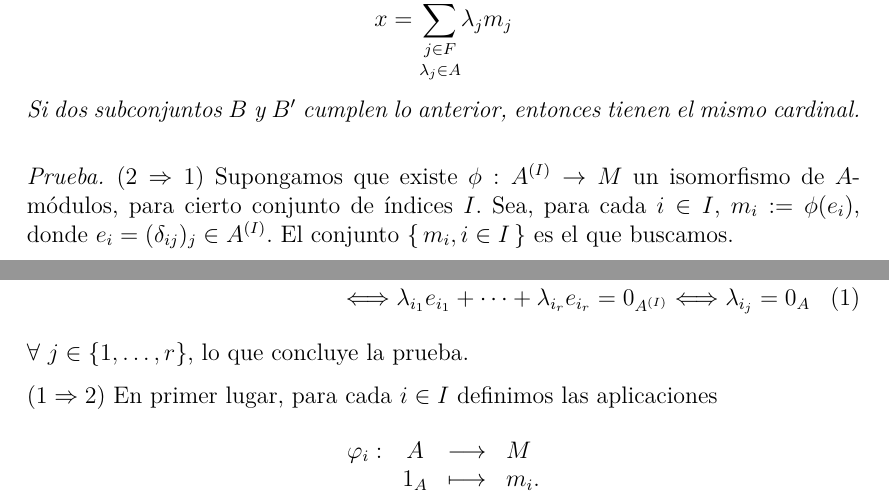
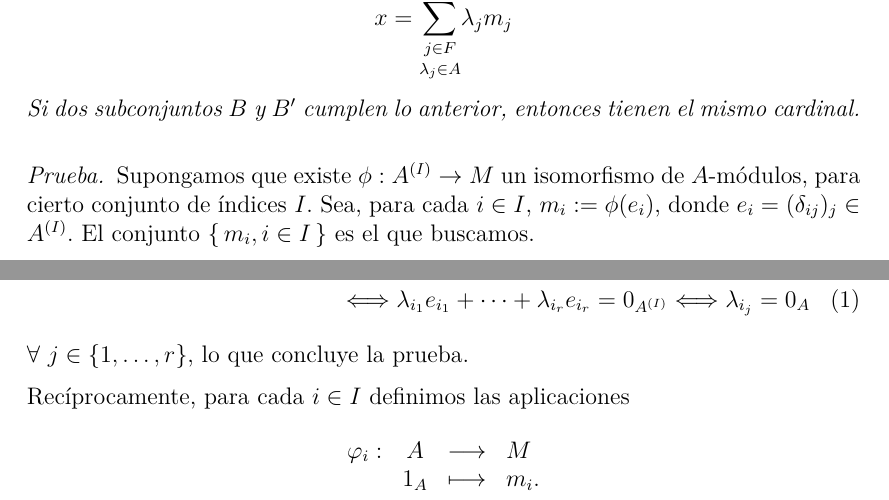
Before and after one commit to mserranomartin/apuntes-algebra-conmutativa, a LaTeX document (chapters/chapter3.tex): two parts of page 7 of 32, joined at a grey line, cut so that both start at the same text. Compiled offline with XeLaTeX.

Commit message:
Update chapter3.tex

```diff
--- a/chapters/chapter3.tex
+++ b/chapters/chapter3.tex
@@ -226,7 +226,7 @@ Para cada $\omega \in \bigoplus_{i\in I} M_i$, existen unos únicos $i_1,...,i_r
 \begin{proposition} $M$ es un $A$-módulo libre si y solo si existe $B:={\{m_i\}}_{i\in I}\subseteq M$ tal que para cada $x\in M$ existe $F\subseteq I$ cumpliendo que $x$ se puede expresar de forma única como$$x=\underset{\lambda_j\in A}{\sum_{j\in F}}\lambda_j m_j$$ Si dos subconjuntos $B$ y $B'$ cumplen lo anterior, entonces tienen el mismo cardinal.
 \end{proposition}
 \begin{proof}
-$(2\Rightarrow 1)$ Supongamos que existe $\phi: A^{(I)}\rightarrow M$ un isomorfismo de $A$-módulos, para cierto conjunto de índices $I$. Sea, para cada $i\in I$, $m_i:=\phi(e_i)$, donde $e_i = (\delta_{ij})_j\in A^{(I)}$. El conjunto $\set{m_i,i\in I}$ es el que buscamos.
+Supongamos que existe $\phi: A^{(I)}\rightarrow M$ un isomorfismo de $A$-módulos, para cierto conjunto de índices $I$. Sea, para cada $i\in I$, $m_i:=\phi(e_i)$, donde $e_i = (\delta_{ij})_j\in A^{(I)}$. El conjunto $\set{m_i,i\in I}$ es el que buscamos.
 
 Para cada $m\in M$, por ser $\phi$ sobreyectiva, existe un $\underline{x}\in A^{(I)}$ tal que $\phi(\underline{x})=m$. A su vez, existen $i_1,...,i_r\in I$ tales que $\underline{x}=q_{i_1}(x_{i_1})+...+q_{i_r}(x_{i_r})=x_{i_1}q_{i_1}(1_A)+...+x_{i_r}q_{i_r}(1_A)$. Por tanto, $\phi(\underline{x})=x_{i_1}\phi(e_{i_1})+...+x_{i_r}\phi(e_{i_r})=x_{i_1}m_{i_1}+...+x_{i_1}m_{i_r}=m$. Hemos escrito $m$ como una combinación lineal de elementos ${m_i:i\in I}$
 
@@ -237,7 +237,7 @@ La unicidad es clara porque estamos usando un isomorfismo, pero podemos detallar
 \end{multline}
 $\forall\ j\in\{1,\dots,r\}$, lo que concluye la prueba.
 
-$(1\Rightarrow 2)$ En primer lugar, para cada $i\in I$ definimos las aplicaciones
+Recíprocamente, para cada $i\in I$ definimos las aplicaciones
 $$\begin{array}{rccl}
     \varphi_i:&A&\longrightarrow&M\\
     &1_A&\longmapsto&m_i.
```
